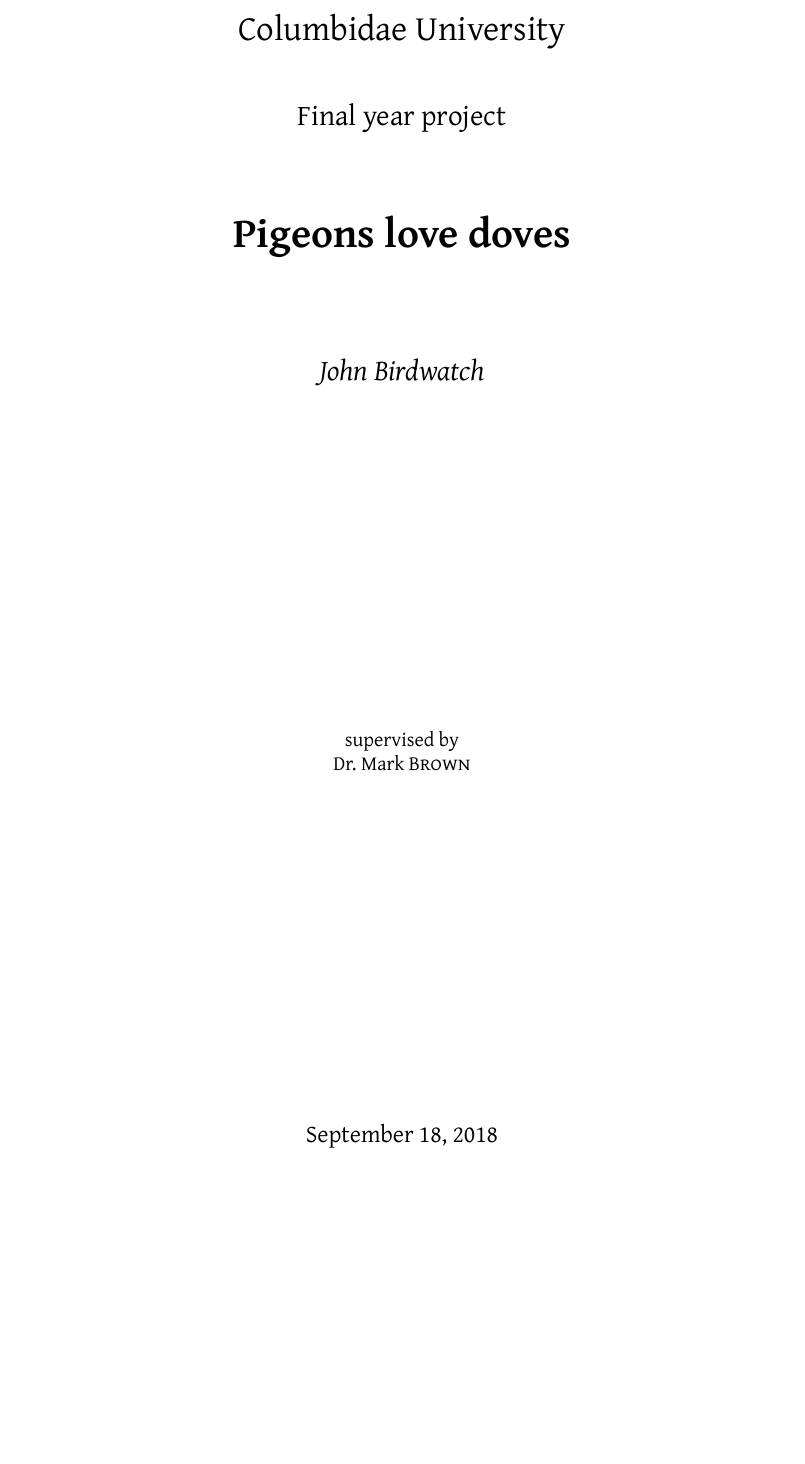
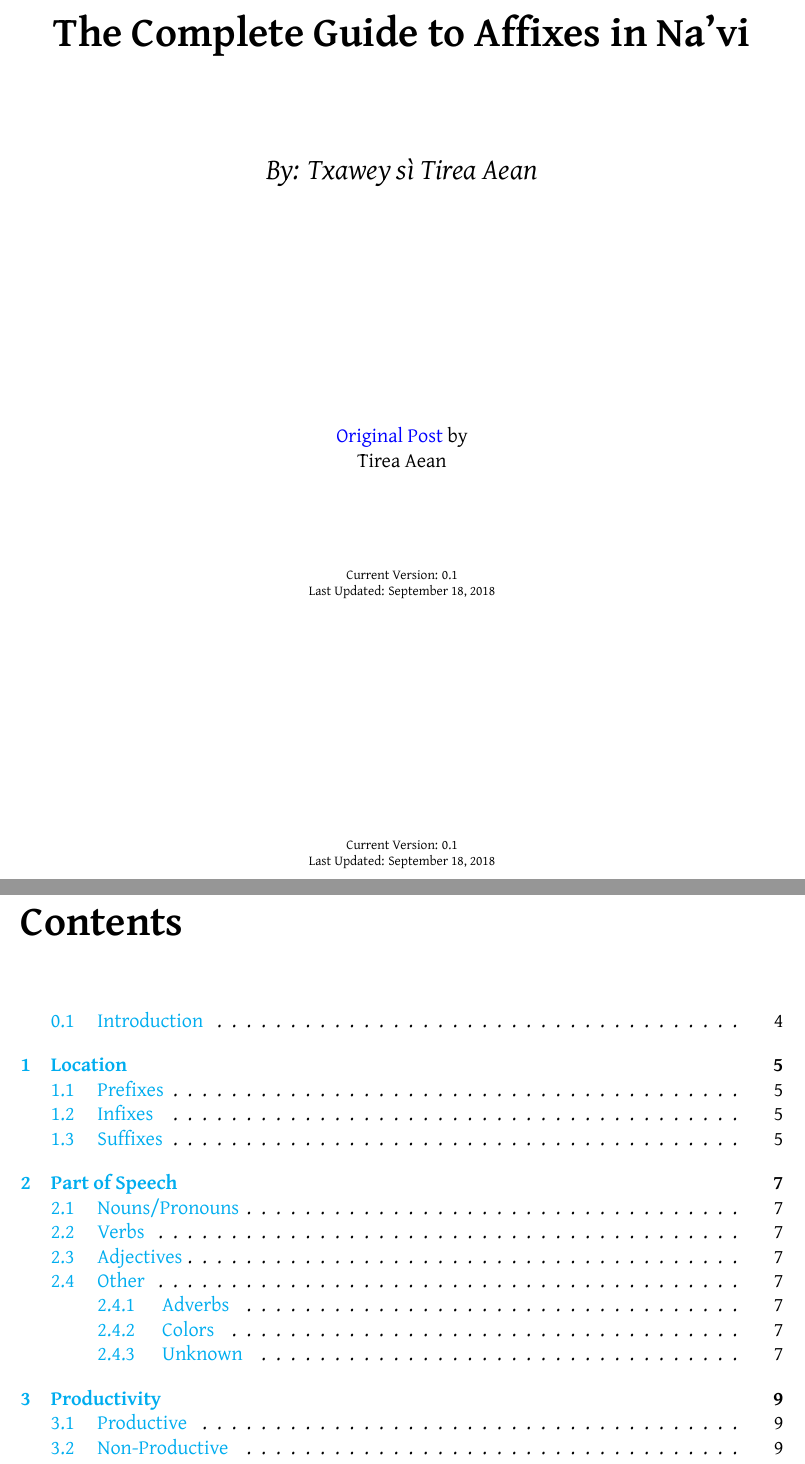
Before and after one commit to Txawey/Affixes_Guide, a LaTeX book (Affixes_Guide.tex): part of the page before the commit and two parts of pages 1 and 3 of 9 after it, the two joined at a grey line, cut at the place of the change, the shorter picture padded with empty space. Compiled offline with XeLaTeX.

Commit message:
Version 0.1
Added document skeleton
Added Intro section

```diff
--- a/Affixes_Guide.tex
+++ b/Affixes_Guide.tex
@@ -1,3 +1,3 @@
-\documentclass[12pt,a4paper,titlepage,dvipsnames]{book}
+\documentclass[12pt,a4paper,titlepage, dvipsnames]{book}
 \usepackage{fullpage}
 \usepackage{fontspec}
@@ -6,20 +9,22 @@
 \begin{document}
 \begin{titlepage}
 	\centering
-	\vspace{1cm}
-	{\LARGE Columbidae University \par}
-	\vspace{1cm}
-	{\Large Final year project\par}
-	\vspace{1.5cm}
-	{\huge\bfseries Pigeons love doves\par}
+	\vspace*{3.5cm}
+	\vspace*{1.5cm}
+
+	{\huge\bfseries The Complete Guide to Affixes in Na'vi\par}
 	\vspace{2cm}
-	{\Large\itshape John Birdwatch\par}
+	{\Large\itshape By: Txawey sì Tirea Aean\par}
 	\vfill
-	supervised by\par
-	Dr.~Mark \textsc{Brown}
+	\href{https://forum.learnnavi.org/prefixes-infixes-and-suffixes/easy-guide-to-navi-prefixes-infixes-and-suffixes-ii/}{Original Post} by\par
+	Tirea Aean
 
+	\vspace{2cm}
+\scriptsize Current Version: 0.1\par
+\scriptsize Last Updated: \today\par
 	\vfill
+\scriptsize Current Version: 0.1\par
+\scriptsize Last Updated: \today\par
+\end{titlepage}
+\tableofcontents
 
-% Bottom of the page
-	{\large \today\par}
-\end{titlepage}
```
Also changed, not shown: Intro.tex (added, +3 -0 lines), Location.tex (added, +6 -0 lines), PartOfSpeech.tex (added, +8 -0 lines), Productivity.tex (added, +3 -0 lines), Affixes_Guide.pdf, Affixes_Guide.tex (9 more changed lines), 7 other files.
